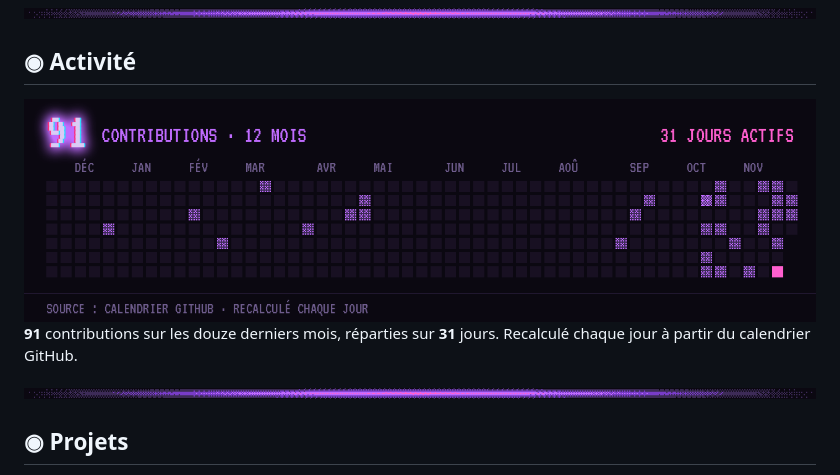
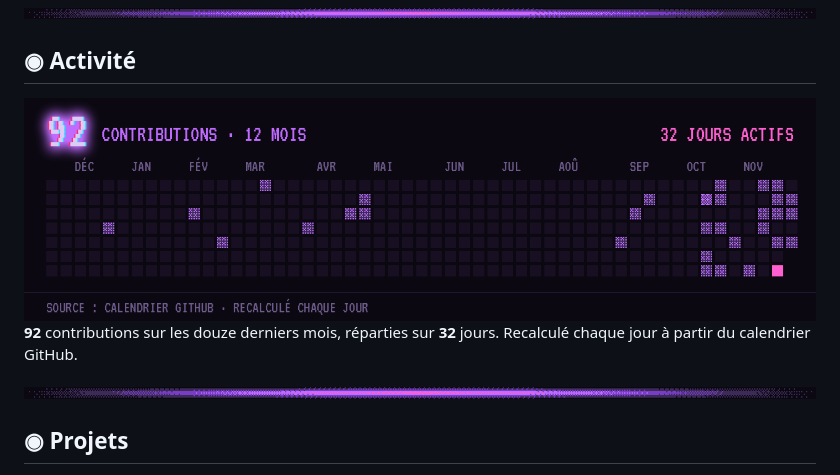
Before and after one commit to natachaaaaa/natachaaaaa, a Markdown page: README.md, the part around one of its changes. GitHub-like rendering; pictures changed too: docs/activity.png.

Commit message:
Profil : mise à jour des données

```diff
--- a/README.md
+++ b/README.md
@@ -25,5 +25,5 @@
 
-**91** contributions sur les douze derniers mois, réparties sur **31** jours. Recalculé chaque jour à partir du calendrier GitHub.
+**92** contributions sur les douze derniers mois, réparties sur **32** jours. Recalculé chaque jour à partir du calendrier GitHub.
 
 <img src="docs/divider.png" width="100%" alt="">
 
```
Also changed, not shown: other parts of README.md (+1 -1 lines).
